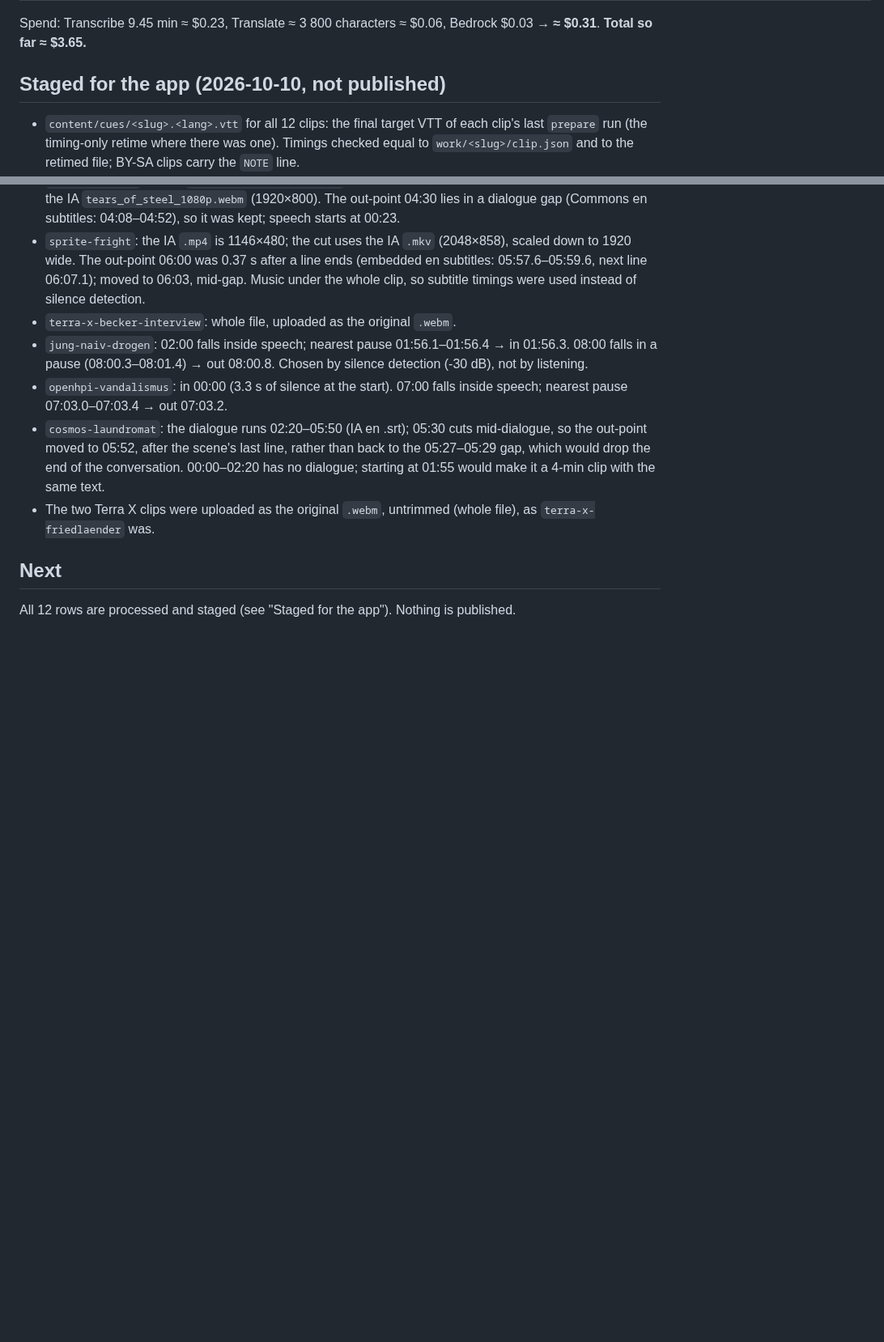
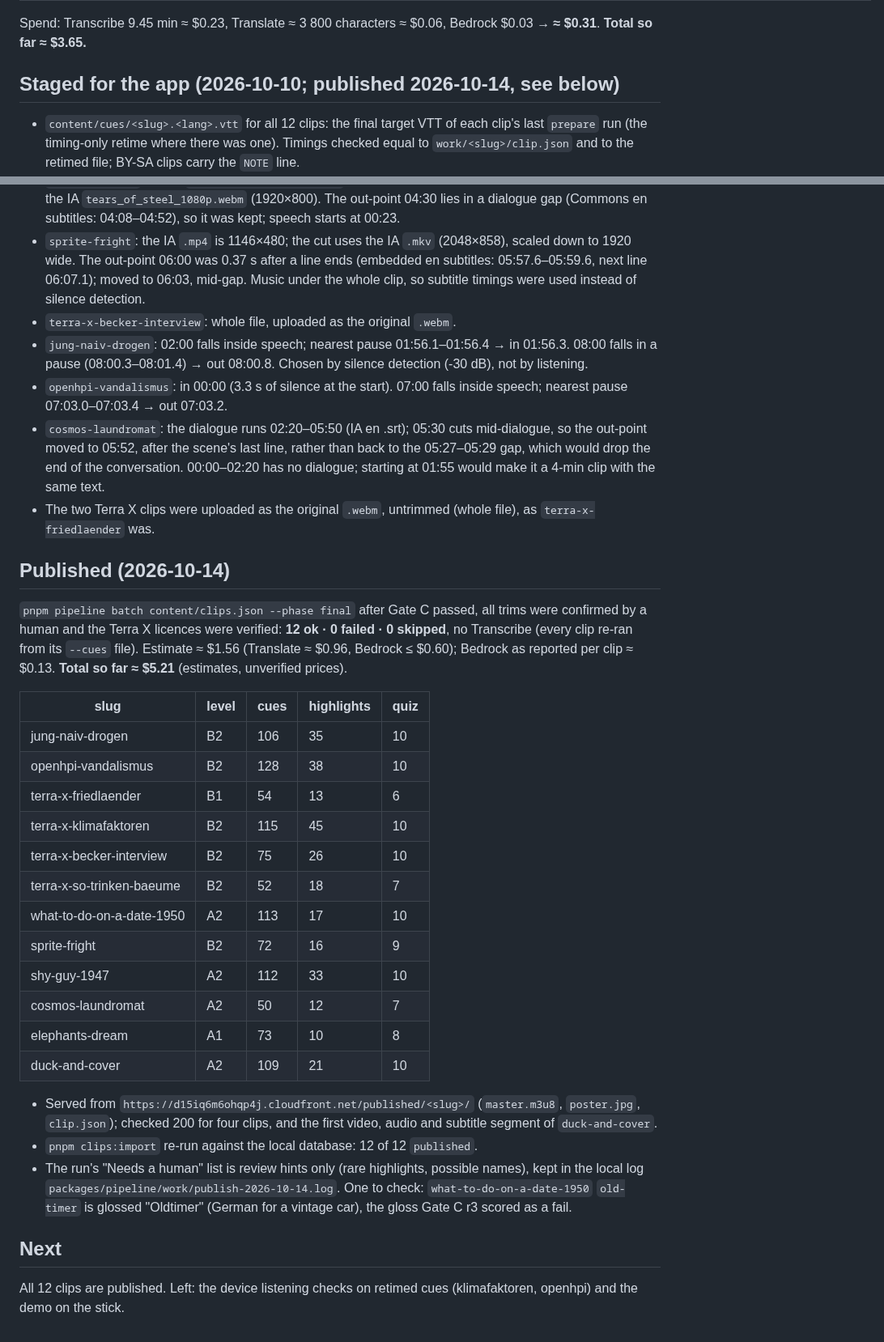
Before and after one commit to moiz-lakkadkutta/lingo, a Markdown page: docs/content-status.md, 2 parts joined by grey strips. Shown at 81% size. Rendered like a GitHub page; blank space fills up the shorter version.

Commit message:
docs(LING-008): 12 clips published 2026-10-14 (12 ok, ≈ $1.56) and imported
Co-Authored-By: Claude Opus 5.5 <noreply@anthropic.com>
Claude-Session: https://claude.ai/code/session_01PYuviGnTKKVnUpDXo6NUxR

```diff
--- a/docs/content-status.md
+++ b/docs/content-status.md
@@ -165,7 +165,7 @@ New 10 s previews are in `packages/pipeline/work/trim-preview/`.
 
 Spend: Transcribe 9.45 min ≈ $0.23, Translate ≈ 3 800 characters ≈ $0.06, Bedrock $0.03 → **≈ $0.31**. **Total so far ≈ $3.65.**
 
-## Staged for the app (2026-10-10, not published)
+## Staged for the app (2026-10-10; published 2026-10-14, see below)
 
 - `content/cues/<slug>.<lang>.vtt` for all 12 clips: the final target VTT of each clip's last `prepare` run (the timing-only retime
   where there was one). Timings checked equal to `work/<slug>/clip.json` and to the retimed file; BY-SA clips carry the `NOTE` line.
@@ -199,6 +199,34 @@ Spend: Transcribe 9.45 min ≈ $0.23, Translate ≈ 3 800 characters ≈ $0.06,
   starting at 01:55 would make it a 4-min clip with the same text.
 - The two Terra X clips were uploaded as the original `.webm`, untrimmed (whole file), as `terra-x-friedlaender` was.
 
+## Published (2026-10-14)
+
+`pnpm pipeline batch content/clips.json --phase final` after Gate C passed, all trims were confirmed by a human and the Terra X licences
+were verified: **12 ok · 0 failed · 0 skipped**, no Transcribe (every clip re-ran from its `--cues` file). Estimate ≈ $1.56 (Translate
+≈ $0.96, Bedrock ≤ $0.60); Bedrock as reported per clip ≈ $0.13. **Total so far ≈ $5.21** (estimates, unverified prices).
+
+| slug | level | cues | highlights | quiz |
+|---|---|---|---|---|
+| jung-naiv-drogen | B2 | 106 | 35 | 10 |
+| openhpi-vandalismus | B2 | 128 | 38 | 10 |
+| terra-x-friedlaender | B1 | 54 | 13 | 6 |
+| terra-x-klimafaktoren | B2 | 115 | 45 | 10 |
+| terra-x-becker-interview | B2 | 75 | 26 | 10 |
+| terra-x-so-trinken-baeume | B2 | 52 | 18 | 7 |
+| what-to-do-on-a-date-1950 | A2 | 113 | 17 | 10 |
+| sprite-fright | B2 | 72 | 16 | 9 |
+| shy-guy-1947 | A2 | 112 | 33 | 10 |
+| cosmos-laundromat | A2 | 50 | 12 | 7 |
+| elephants-dream | A1 | 73 | 10 | 8 |
+| duck-and-cover | A2 | 109 | 21 | 10 |
+
+- Served from `https://d15iq6m6ohqp4j.cloudfront.net/published/<slug>/` (`master.m3u8`, `poster.jpg`, `clip.json`); checked 200 for four
+  clips, and the first video, audio and subtitle segment of `duck-and-cover`.
+- `pnpm clips:import` re-run against the local database: 12 of 12 `published`.
+- The run's "Needs a human" list is review hints only (rare highlights, possible names), kept in the local log
+  `packages/pipeline/work/publish-2026-10-14.log`. One to check: `what-to-do-on-a-date-1950` `old-timer` is glossed "Oldtimer"
+  (German for a vintage car), the gloss Gate C r3 scored as a fail.
+
 ## Next
 
-All 12 rows are processed and staged (see "Staged for the app"). Nothing is published.
+All 12 clips are published. Left: the device listening checks on retimed cues (klimafaktoren, openhpi) and the demo on the stick.
```
